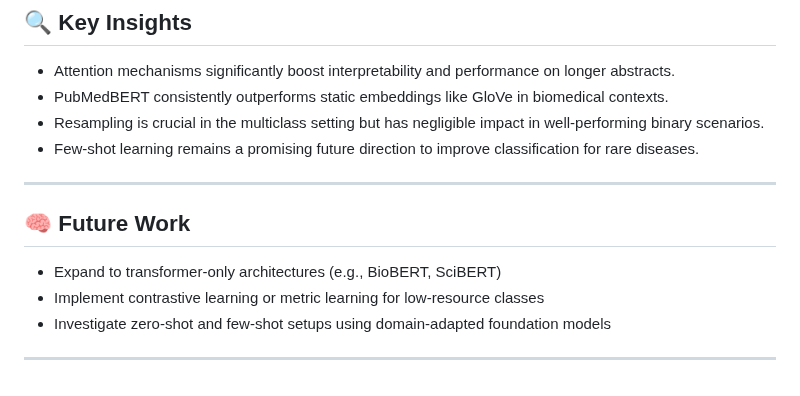
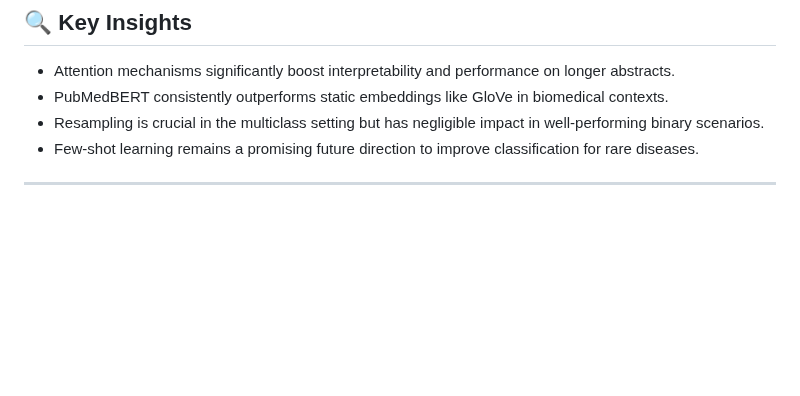
Before and after one commit to etoMvom/masterThesis, a Markdown page: README.md, the part around the change. Drawn GitHub-style; blank space fills up the shorter version.

```diff
--- a/README.md
+++ b/README.md
@@ -119,11 +119,3 @@ All experiments were tracked using **Weights & Biases (wandb.ai)**, including:
 * Few-shot learning remains a promising future direction to improve classification for rare diseases.
 
 ---
-
-## 🧠 Future Work
-
-* Expand to transformer-only architectures (e.g., BioBERT, SciBERT)
-* Implement contrastive learning or metric learning for low-resource classes
-* Investigate zero-shot and few-shot setups using domain-adapted foundation models
-
----
```
